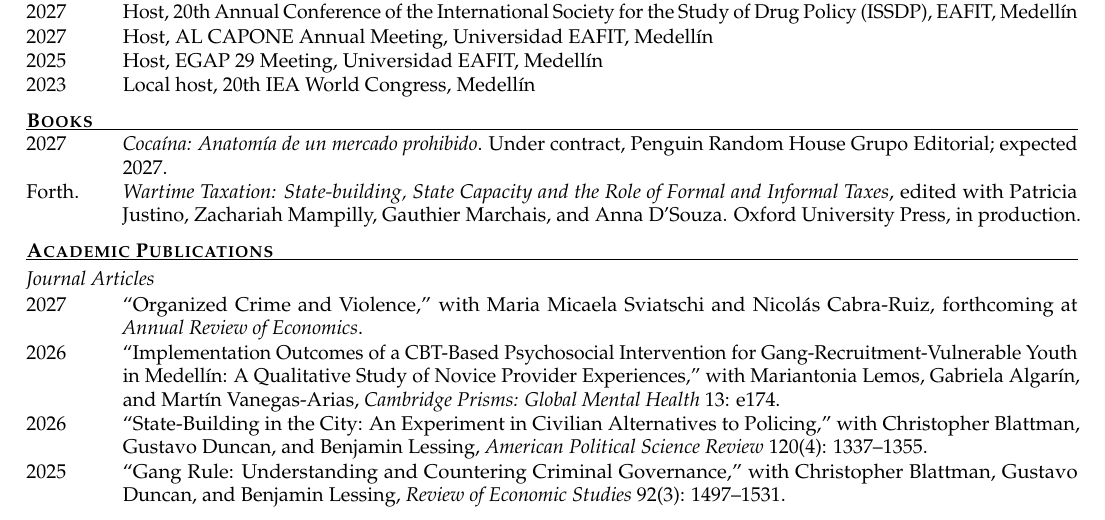
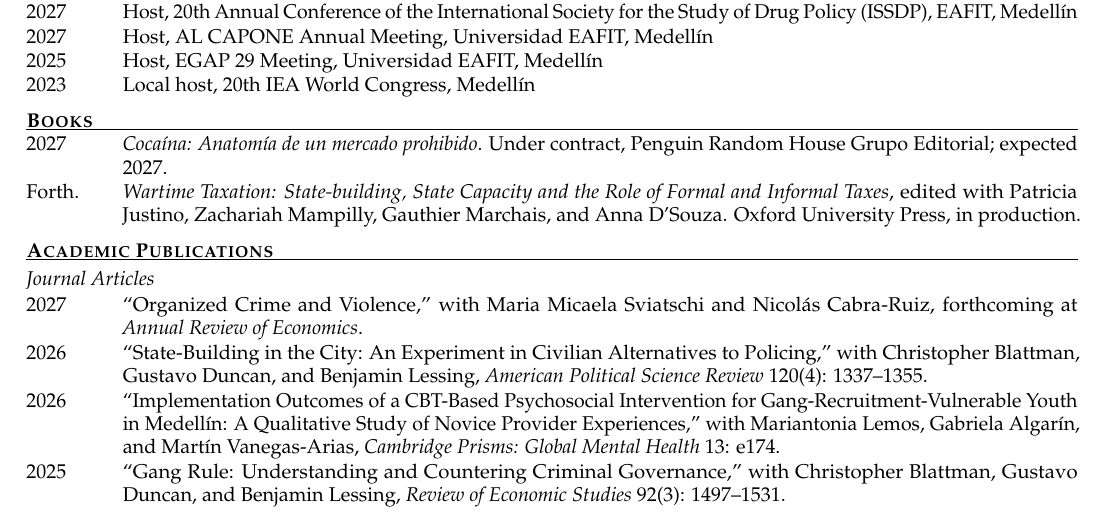
Before and after one commit to santiagotobon-git/santiagotobon-site, a LaTeX CV (cv-source/main.tex, which reads cv-source/publications-block.tex): part of page 1 of 7, cut so that both start at the same text. Compiled offline with pdfLaTeX.

Commit message:
CV: list the APSR article above the GMH article
Co-Authored-By: Claude Opus 5.5 <noreply@anthropic.com>

```diff
--- a/cv-source/publications-block.tex
+++ b/cv-source/publications-block.tex
@@ -2,9 +2,9 @@
 
 \cventry{2027}{\looseness=-1 ``Organized Crime and Violence,'' with Maria Micaela Sviatschi and Nicol\'{a}s Cabra-Ruiz, forthcoming at \textit{Annual Review of Economics}.}
 
+\cventry{2026}{``State-Building in the City: An Experiment in Civilian Alternatives to Policing,'' with Christopher Blattman, Gustavo Duncan, and Benjamin Lessing, \textit{American Political Science Review} 120(4): 1337--1355.} % Crossref 2026-10-28: doi 10.1017/S0003055426101555, print issue November 2026
+
 \cventry{2026}{``Implementation Outcomes of a CBT-Based Psychosocial Intervention for Gang-Recruitment-Vulnerable Youth in Medell\'{i}n: A Qualitative Study of Novice Provider Experiences,'' with Mariantonia Lemos, Gabriela Algar\'{i}n, and Mart\'{i}n Vanegas-Arias, \textit{Cambridge Prisms: Global Mental Health} 13: e174.}
-
-\cventry{2026}{``State-Building in the City: An Experiment in Civilian Alternatives to Policing,'' with Christopher Blattman, Gustavo Duncan, and Benjamin Lessing, \textit{American Political Science Review} 120(4): 1337--1355.} % Crossref 2026-10-28: doi 10.1017/S0003055426101555, print issue November 2026
 
 \cventry{2025}{``Gang Rule: Understanding and Countering Criminal Governance,'' with Christopher Blattman, Gustavo Duncan, and Benjamin Lessing, \textit{Review of Economic Studies} 92(3): 1497--1531.}
 
```
Also changed, not shown: docs/cv/cv_santiago_tobon.pdf.
